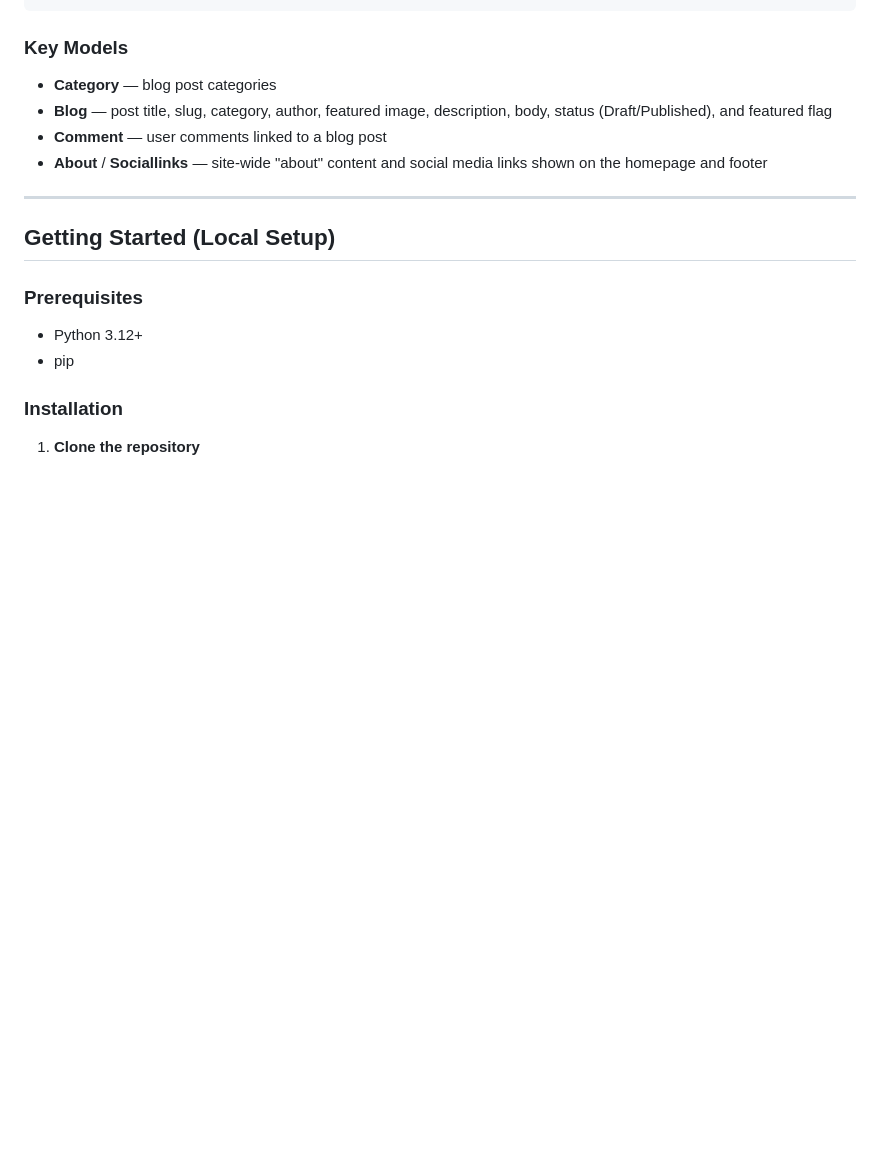
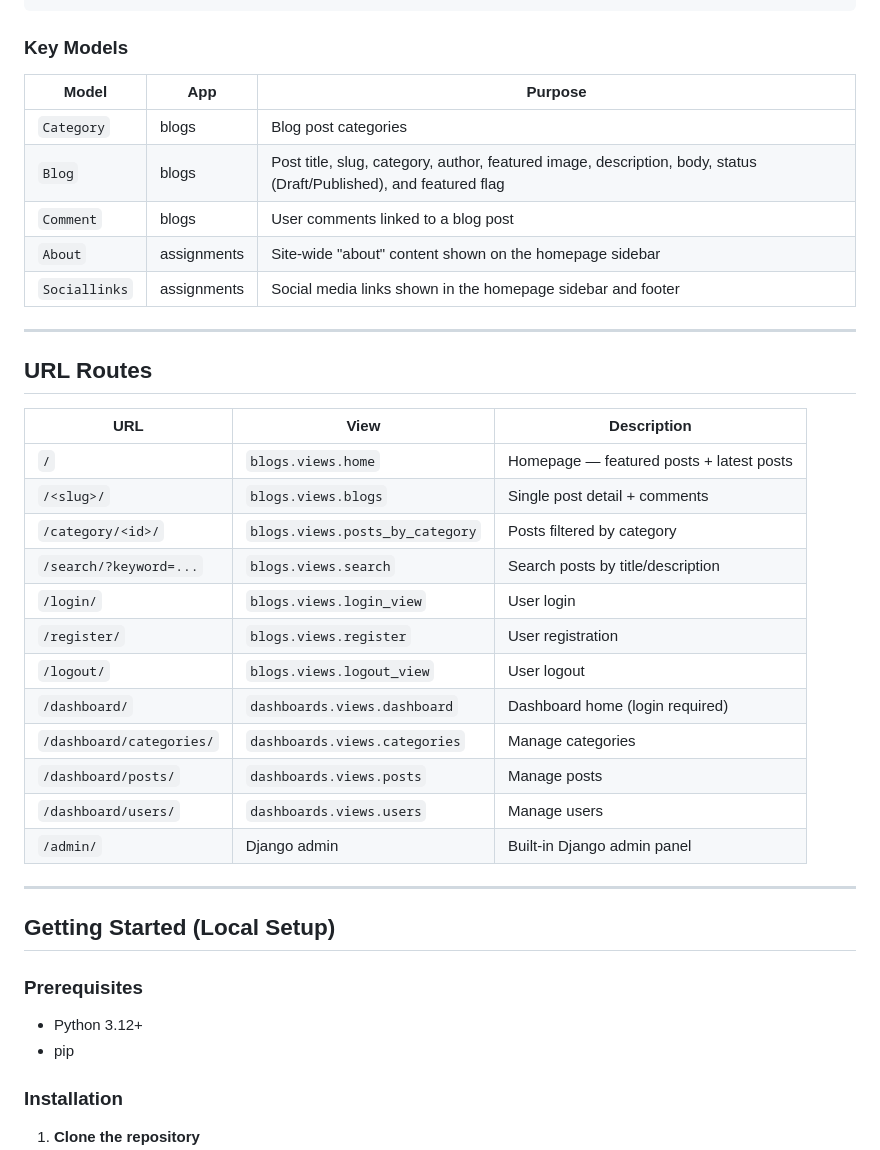
Before and after one commit to Kishor-J-K/django-blog, a Markdown page: README.md, the part around one of its changes. GitHub-like rendering; blank space fills up the shorter version.

```diff
--- a/README.md
+++ b/README.md
@@ -47,10 +100,32 @@ django-blog/
 
 ### Key Models
 
-- **Category** — blog post categories
-- **Blog** — post title, slug, category, author, featured image, description, body, status (Draft/Published), and featured flag
-- **Comment** — user comments linked to a blog post
-- **About** / **Sociallinks** — site-wide "about" content and social media links shown on the homepage and footer
+| Model | App | Purpose |
+|---|---|---|
+| `Category` | blogs | Blog post categories |
+| `Blog` | blogs | Post title, slug, category, author, featured image, description, body, status (Draft/Published), and featured flag |
+| `Comment` | blogs | User comments linked to a blog post |
+| `About` | assignments | Site-wide "about" content shown on the homepage sidebar |
+| `Sociallinks` | assignments | Social media links shown in the homepage sidebar and footer |
+
+---
+
+## URL Routes
+
+| URL | View | Description |
+|---|---|---|
+| `/` | `blogs.views.home` | Homepage — featured posts + latest posts |
+| `/<slug>/` | `blogs.views.blogs` | Single post detail + comments |
+| `/category/<id>/` | `blogs.views.posts_by_category` | Posts filtered by category |
+| `/search/?keyword=...` | `blogs.views.search` | Search posts by title/description |
+| `/login/` | `blogs.views.login_view` | User login |
+| `/register/` | `blogs.views.register` | User registration |
+| `/logout/` | `blogs.views.logout_view` | User logout |
+| `/dashboard/` | `dashboards.views.dashboard` | Dashboard home (login required) |
+| `/dashboard/categories/` | `dashboards.views.categories` | Manage categories |
+| `/dashboard/posts/` | `dashboards.views.posts` | Manage posts |
+| `/dashboard/users/` | `dashboards.views.users` | Manage users |
+| `/admin/` | Django admin | Built-in Django admin panel |
 
 ---
 
```
Also changed, not shown: other parts of README.md (+60 -7 lines).
